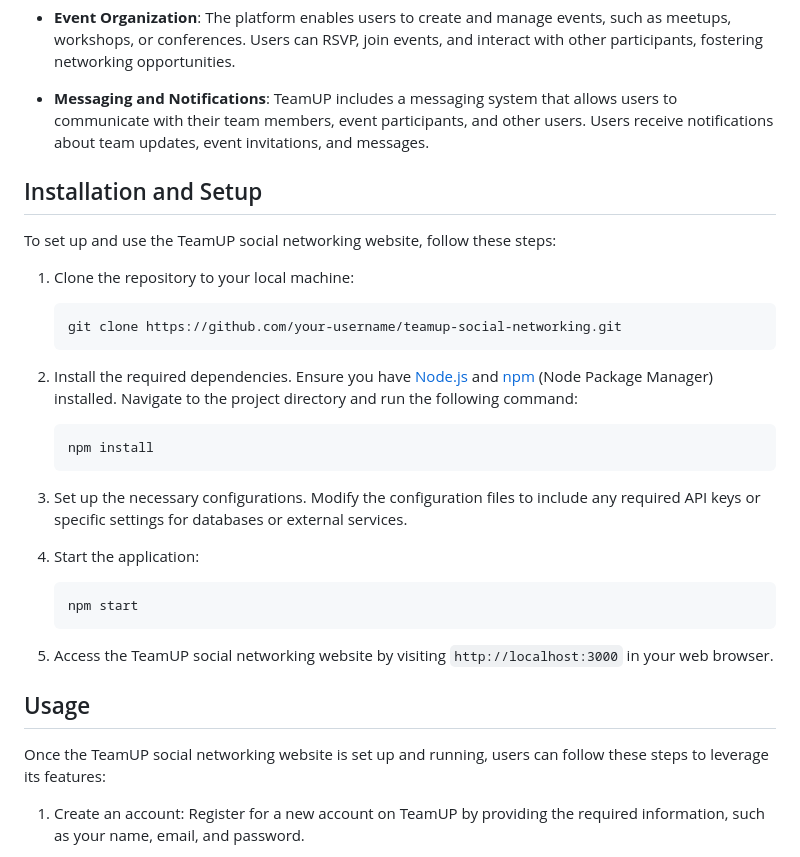
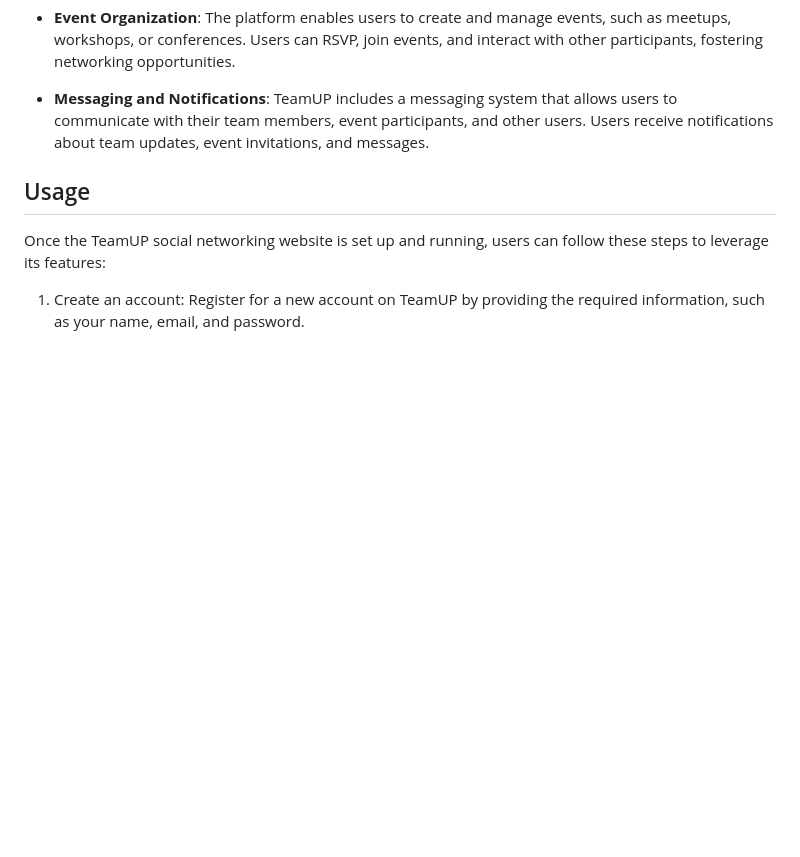
Before and after one commit to I-karmayogi/TeamUP-SocialNetworking-Website, a Markdown page: README.md, the part around the change. GitHub-like rendering; blank space fills up the shorter version.

````diff
--- a/README.md
+++ b/README.md
@@ -15,28 +15,6 @@ TeamUP offers the following key features:
 - **Event Organization**: The platform enables users to create and manage events, such as meetups, workshops, or conferences. Users can RSVP, join events, and interact with other participants, fostering networking opportunities.
 
 - **Messaging and Notifications**: TeamUP includes a messaging system that allows users to communicate with their team members, event participants, and other users. Users receive notifications about team updates, event invitations, and messages.
-
-## Installation and Setup
-To set up and use the TeamUP social networking website, follow these steps:
-
-1. Clone the repository to your local machine:
-   ```bash
-   git clone https://github.com/your-username/teamup-social-networking.git
-   ```
-
-2. Install the required dependencies. Ensure you have [Node.js](https://nodejs.org/) and [npm](https://www.npmjs.com/) (Node Package Manager) installed. Navigate to the project directory and run the following command:
-   ```bash
-   npm install
-   ```
-
-3. Set up the necessary configurations. Modify the configuration files to include any required API keys or specific settings for databases or external services.
-
-4. Start the application:
-   ```bash
-   npm start
-   ```
-
-5. Access the TeamUP social networking website by visiting `http://localhost:3000` in your web browser.
 
 ## Usage
 Once the TeamUP social networking website is set up and running, users can follow these steps to leverage its features:
````
